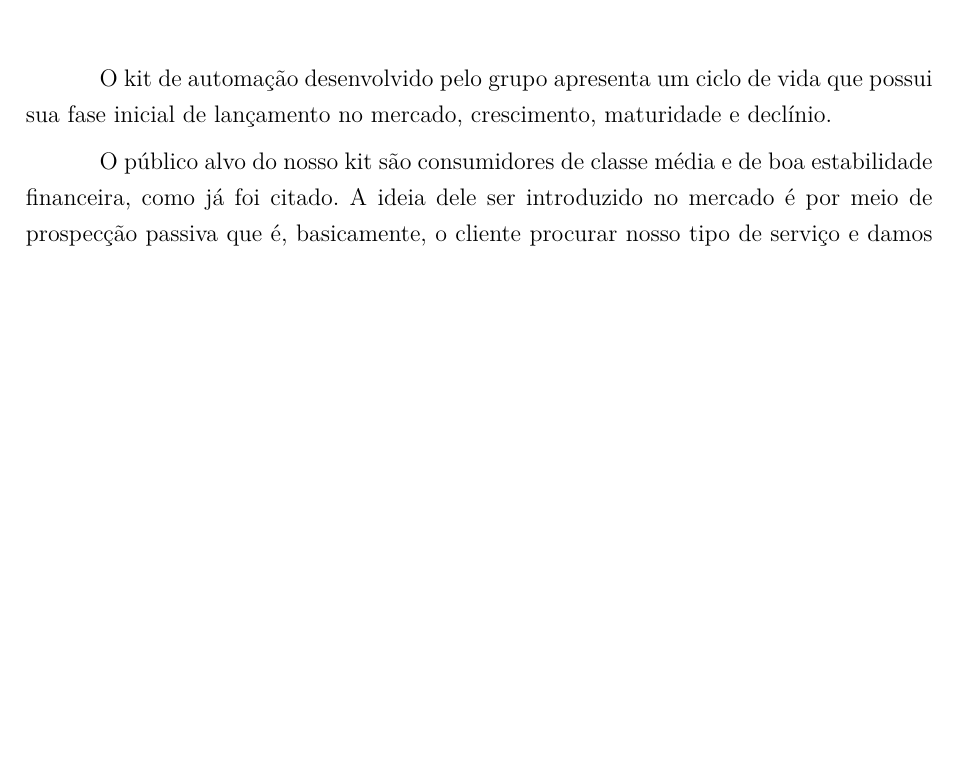
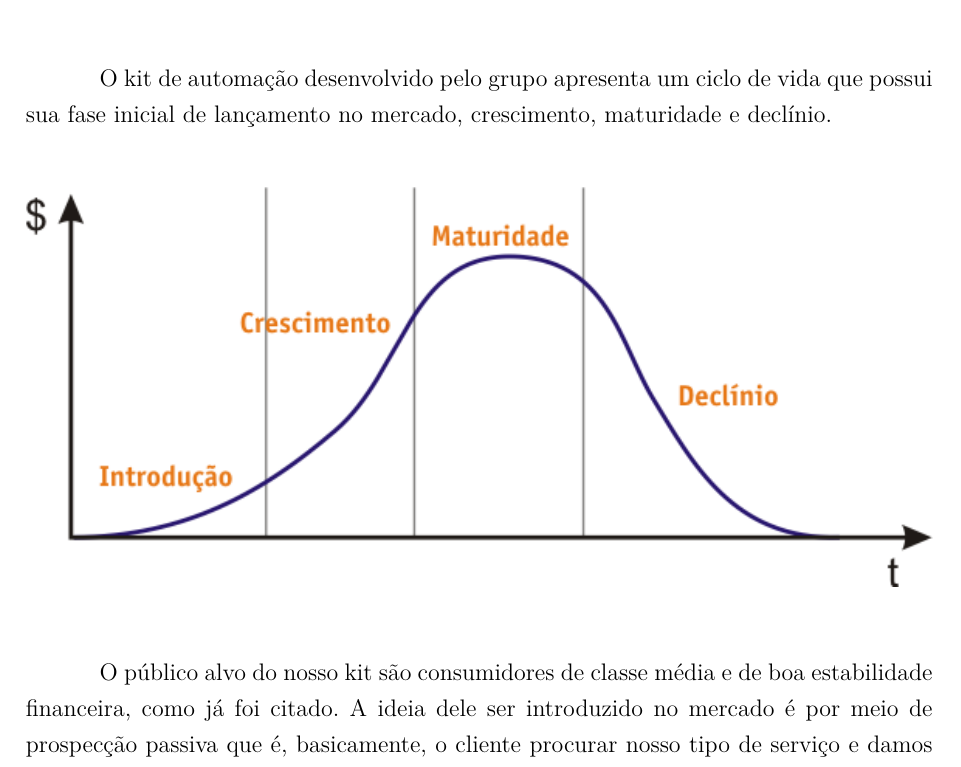
Before and after one commit to casatecnologicapi1/Relatorio, a LaTeX thesis (tcc.tex, which reads editaveis/ciclodevida.tex): part of page 51 of 76, cut so that both start at the same text, the shorter picture padded with empty space. Compiled offline with pdfLaTeX.

Commit message:
Including ciclodevida.png

```diff
--- a/editaveis/ciclodevida.tex
+++ b/editaveis/ciclodevida.tex
@@ -1,7 +1,9 @@
 \chapter{Ciclo de Vida}
 \par O kit de automação desenvolvido pelo grupo apresenta um ciclo de vida que possui sua fase inicial de lançamento no mercado, crescimento, maturidade e declínio.
 
-% Colocar imagem aqui
+\begin{center}
+\includegraphics[width=\textwidth]{figuras/ciclodevida}
+\end{center}
 
 \par O público alvo do nosso kit são consumidores de classe média e de boa estabilidade financeira, como já foi citado. A ideia dele ser introduzido no mercado é por meio de prospecção passiva que é, basicamente, o cliente procurar nosso tipo de serviço e damos a ele as opções de pacote e fechamos com ele, ou seja, a interação cliente-produto vem de iniciativa do cliente.
 \par Para atingir este público serão feitas divulgações em redes sociais e possíveis parcerias com comerciantes locais de imobiliárias e lojas de elétricas e eletrônicos para disponibilização dos equipamentos, além de um site da marca para divulgação.
```
Also changed, not shown: figuras/ciclodevida.png (added).
